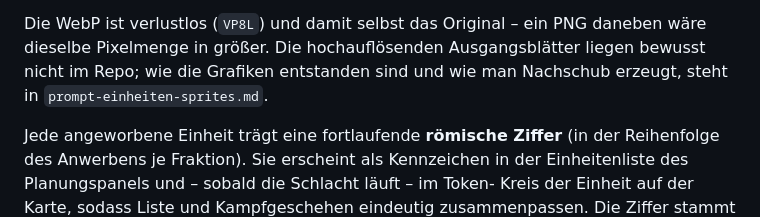
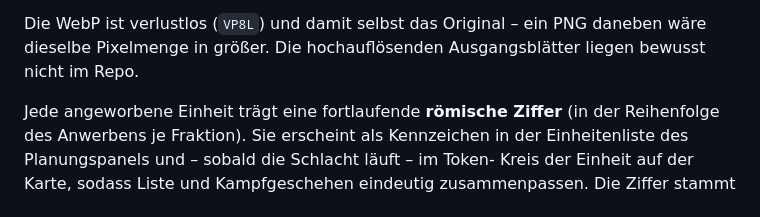
Before and after one commit to rawe/browser-games, a Markdown page: games/alterac/README.md, the part around the change. Drawn GitHub-style.

```diff
--- a/games/alterac/README.md
+++ b/games/alterac/README.md
@@ -273,8 +273,7 @@ Drei Punkte, die den Umgang damit bestimmen:
 
 Die WebP ist verlustlos (`VP8L`) und damit selbst das Original – ein PNG
 daneben wäre dieselbe Pixelmenge in größer. Die hochauflösenden Ausgangsblätter
-liegen bewusst nicht im Repo; wie die Grafiken entstanden sind und wie man
-Nachschub erzeugt, steht in `prompt-einheiten-sprites.md`.
+liegen bewusst nicht im Repo.
 
 Jede angeworbene Einheit trägt eine fortlaufende **römische Ziffer** (in der
 Reihenfolge des Anwerbens je Fraktion). Sie erscheint als Kennzeichen in der
```
Also changed, not shown: games/alterac/prompt-einheiten-sprites.md (deleted, +0 -239 lines).
